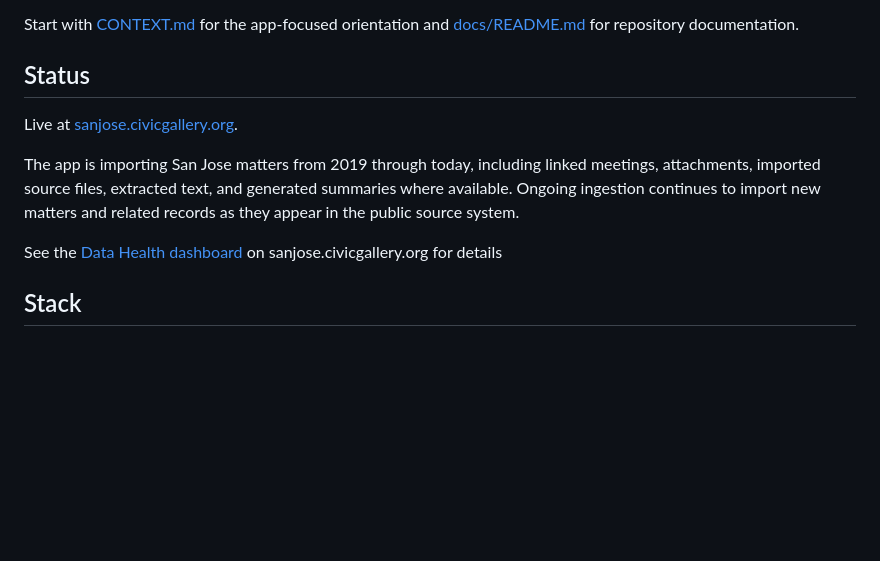
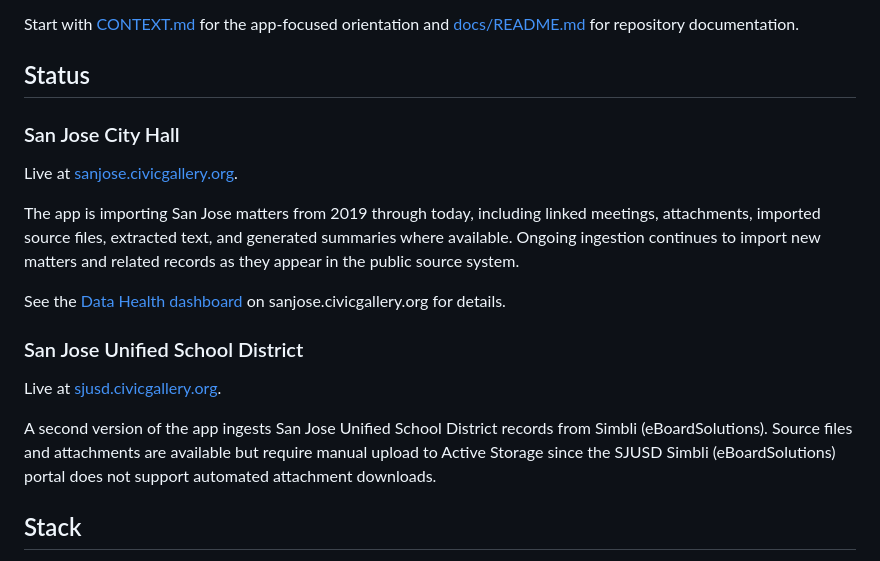
Before and after one commit to uhhuhyeah/san-jose-civic-gallery, a Markdown page: README.md, the part around the change. Rendered like a GitHub page; blank space fills up the shorter version.

```diff
--- a/README.md
+++ b/README.md
@@ -8,11 +8,19 @@ Start with [CONTEXT.md](./CONTEXT.md) for the app-focused orientation and [docs/
 
 ## Status
 
+### San Jose City Hall
+
 Live at [sanjose.civicgallery.org](https://sanjose.civicgallery.org).
 
 The app is importing San Jose matters from 2019 through today, including linked meetings, attachments, imported source files, extracted text, and generated summaries where available. Ongoing ingestion continues to import new matters and related records as they appear in the public source system.
 
-See the [Data Health dashboard](https://sanjose.civicgallery.org/data) on sanjose.civicgallery.org for details
+See the [Data Health dashboard](https://sanjose.civicgallery.org/data) on sanjose.civicgallery.org for details.
+
+### San Jose Unified School District
+
+Live at [sjusd.civicgallery.org](https://sjusd.civicgallery.org).
+
+A second version of the app ingests San Jose Unified School District records from Simbli (eBoardSolutions). Source files and attachments are available but require manual upload to Active Storage since the SJUSD Simbli (eBoardSolutions) portal does not support automated attachment downloads.
 
 ## Stack
 
```
